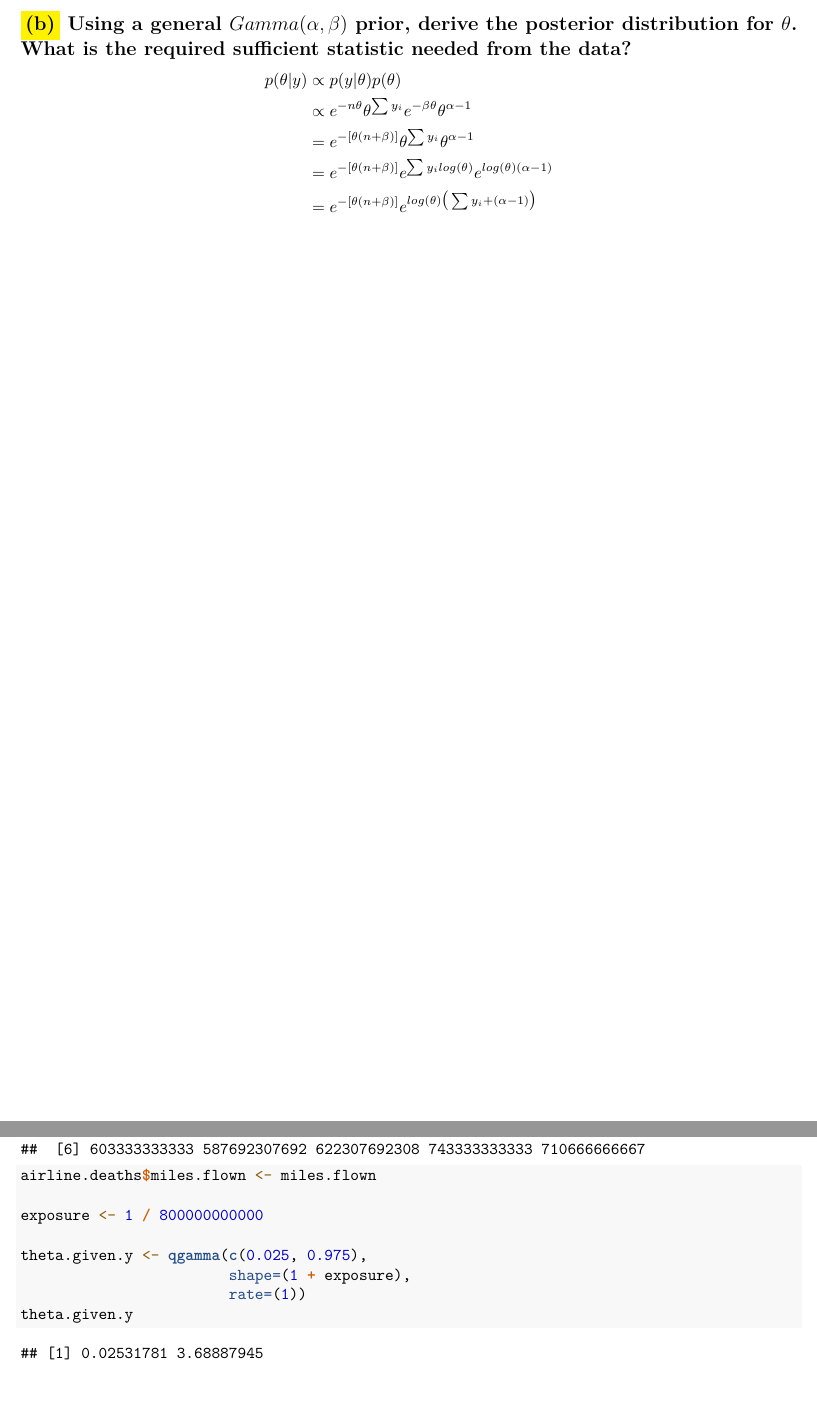
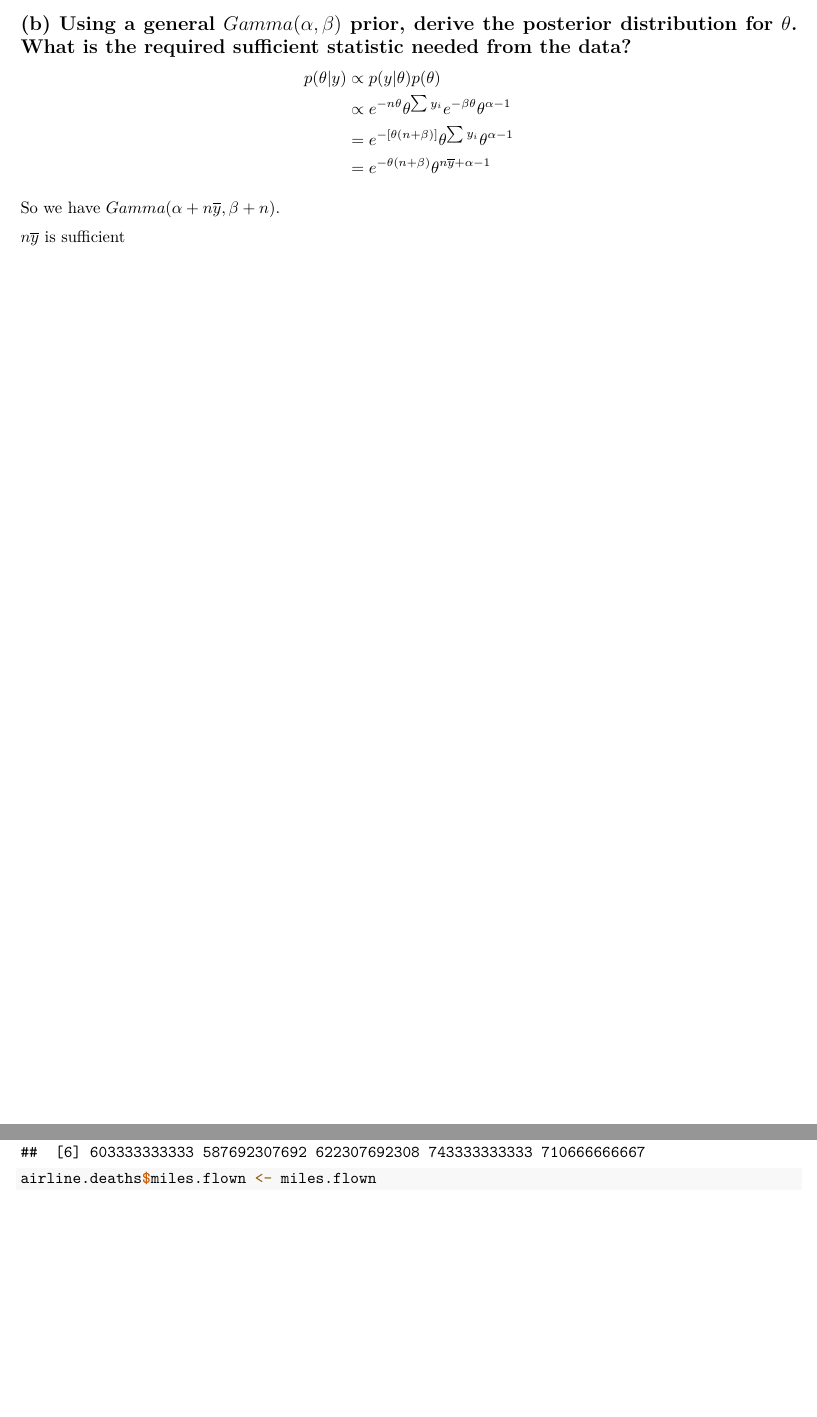
Before and after one commit to bdetweiler/stat-8700-bayesian-statistics, an R Markdown document (STAT 8700 Assignment 3.Rmd): two parts of pages 7 and 10 of 11, joined at a grey line, cut so that both start at the same text. Rendered offline with R 4.5, knitr and Pandoc, then LaTeX, with nearby package versions; some code elsewhere in the file could not run offline.

Commit message:
Almost done. One question left.

````diff
--- a/STAT 8700 Assignment 3.Rmd
+++ b/STAT 8700 Assignment 3.Rmd
@@ -256,7 +256,7 @@ $$
 
 \pagebreak
 
-## \colorbox{yellow}{(b)} Using a general $Gamma(\alpha, \beta)$ prior, derive the posterior distribution for $\theta$. What is the required sufficient statistic needed from the data?
+## (b) Using a general $Gamma(\alpha, \beta)$ prior, derive the posterior distribution for $\theta$. What is the required sufficient statistic needed from the data?
 
 $$
 \begin{split}
@@ -270,3 +270,6 @@ $$
+So we have $Gamma(\alpha + n\overline{y}, \beta + n)$.
+
+$n\overline{y}$ is sufficient
 
 \begin{flushright}
   %$\blacksquare$
@@ -331,12 +334,6 @@ miles.flown <- (airline.deaths$passenger.deaths / airline.deaths$death.rate) * 1
 miles.flown
 airline.deaths$miles.flown <- miles.flown
 
-exposure <- 1 / 800000000000
-
-theta.given.y <- qgamma(c(0.025, 0.975),
-                        shape=(1 + exposure),
-                        rate=(1))
-theta.given.y
 ```
 
 
````
Also changed, not shown: Figs/unnamed-chunk-3-1.pdf, STAT_8700_Assignment_3.pdf, STAT 8700 Assignment 3.Rmd (4 more changed lines).
